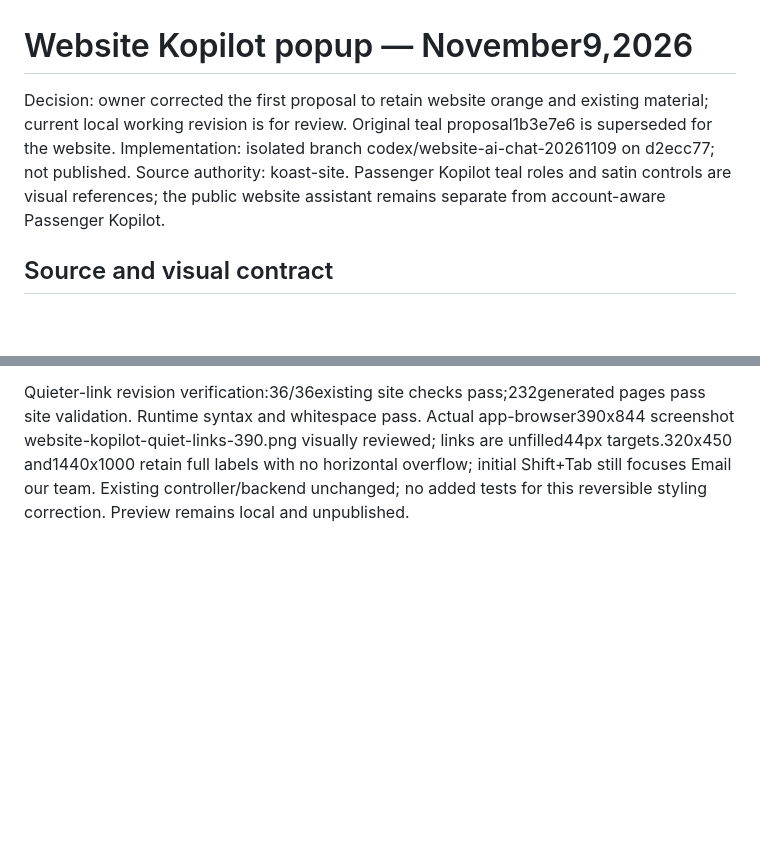
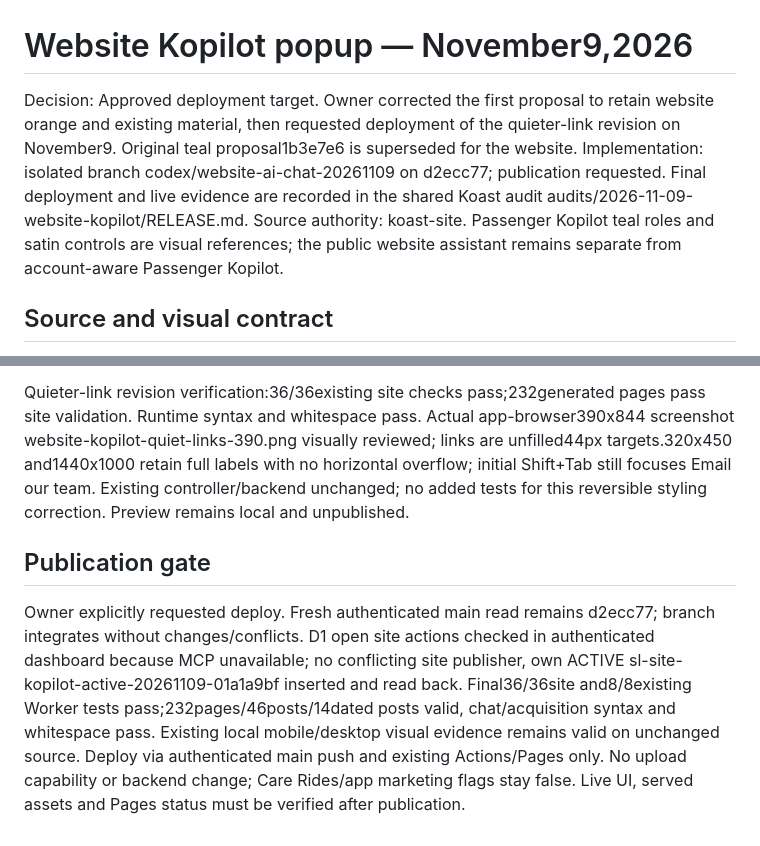
Before and after one commit to akimochi-booper/koast-site, a Markdown page: docs/website-assistant-design-qa.md, 2 parts joined by grey strips. Drawn GitHub-style; blank space fills up the shorter version.

Commit message:
Record approved website Kopilot release checks

```diff
--- a/docs/website-assistant-design-qa.md
+++ b/docs/website-assistant-design-qa.md
@@ -1,6 +1,6 @@
 # Website Kopilot popup — November9,2026
 
-Decision: owner corrected the first proposal to retain website orange and existing material; current local working revision is for review. Original teal proposal1b3e7e6 is superseded for the website. Implementation: isolated branch codex/website-ai-chat-20261109 on d2ecc77; not published. Source authority: koast-site. Passenger Kopilot teal roles and satin controls are visual references; the public website assistant remains separate from account-aware Passenger Kopilot.
+Decision: Approved deployment target. Owner corrected the first proposal to retain website orange and existing material, then requested deployment of the quieter-link revision on November9. Original teal proposal1b3e7e6 is superseded for the website. Implementation: isolated branch codex/website-ai-chat-20261109 on d2ecc77; publication requested. Final deployment and live evidence are recorded in the shared Koast audit audits/2026-11-09-website-kopilot/RELEASE.md. Source authority: koast-site. Passenger Kopilot teal roles and satin controls are visual references; the public website assistant remains separate from account-aware Passenger Kopilot.
 
 ## Source and visual contract
 
@@ -30,3 +30,7 @@ Latest owner request explicitly keeps the current website gradient orange rim an
 Owner requested less prominent quote/team actions so conversation stays primary. Both are now centered12px neutral text links with44px hit areas, unchanged native destinations and keyboard order. Orange rim, surface, composer and welcome remain unchanged. Photo attachments remain unimplemented: current backend is text-only. A future image feature needs actual model support, server-validated/re-encoded image types, bounded size/count/rate, metadata/privacy handling, private short-lived storage if needed and untrusted-content handling. This discussion does not enable uploads or change provider/data handling.
 
 Quieter-link revision verification:36/36existing site checks pass;232generated pages pass site validation. Runtime syntax and whitespace pass. Actual app-browser390x844 screenshot website-kopilot-quiet-links-390.png visually reviewed; links are unfilled44px targets.320x450 and1440x1000 retain full labels with no horizontal overflow; initial Shift+Tab still focuses Email our team. Existing controller/backend unchanged; no added tests for this reversible styling correction. Preview remains local and unpublished.
+
+## Publication gate
+
+Owner explicitly requested deploy. Fresh authenticated main read remains d2ecc77; branch integrates without changes/conflicts. D1 open site actions checked in authenticated dashboard because MCP unavailable; no conflicting site publisher, own ACTIVE sl-site-kopilot-active-20261109-01a1a9bf inserted and read back. Final36/36site and8/8existing Worker tests pass;232pages/46posts/14dated posts valid, chat/acquisition syntax and whitespace pass. Existing local mobile/desktop visual evidence remains valid on unchanged source. Deploy via authenticated main push and existing Actions/Pages only. No upload capability or backend change; Care Rides/app marketing flags stay false. Live UI, served assets and Pages status must be verified after publication.
```
